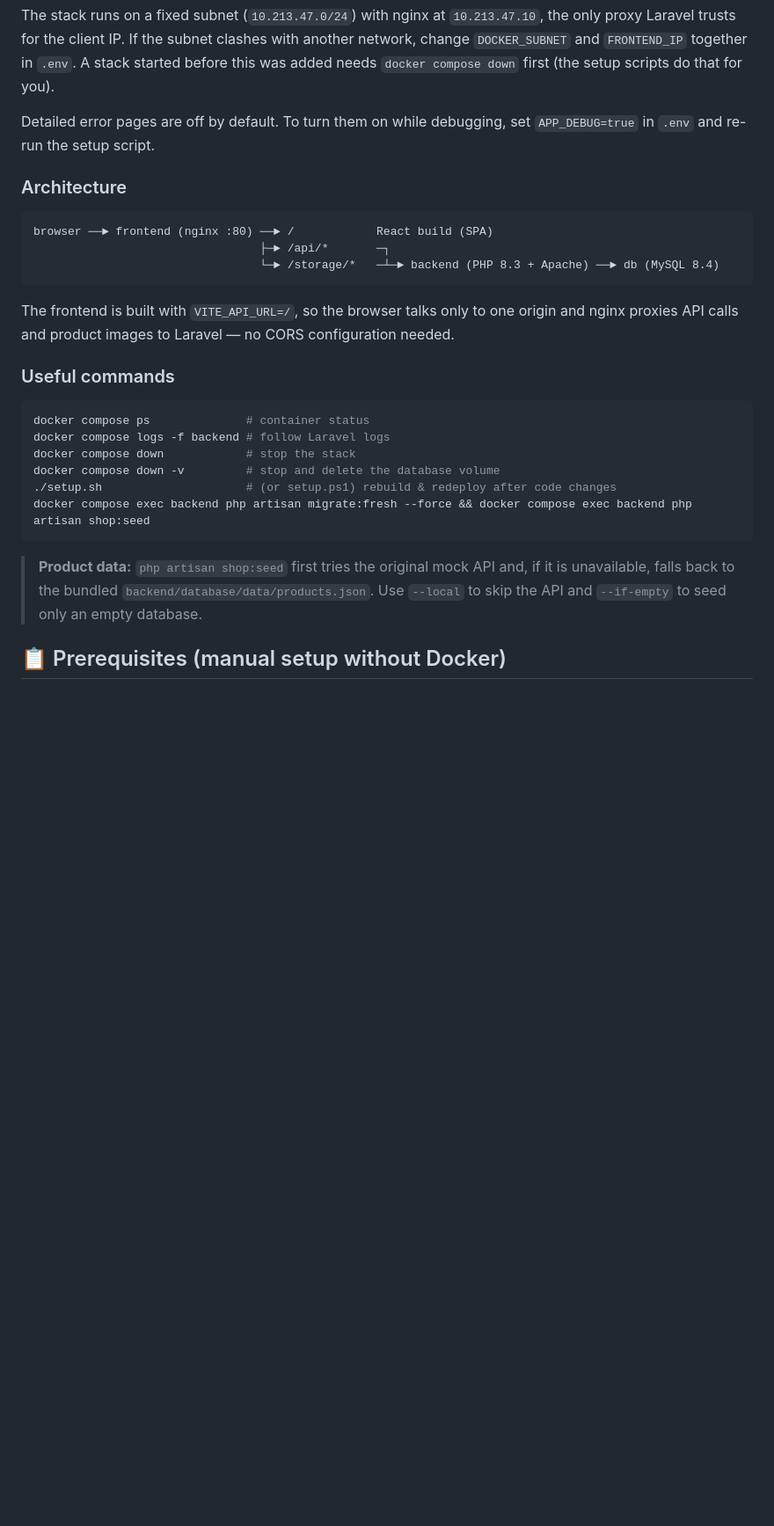
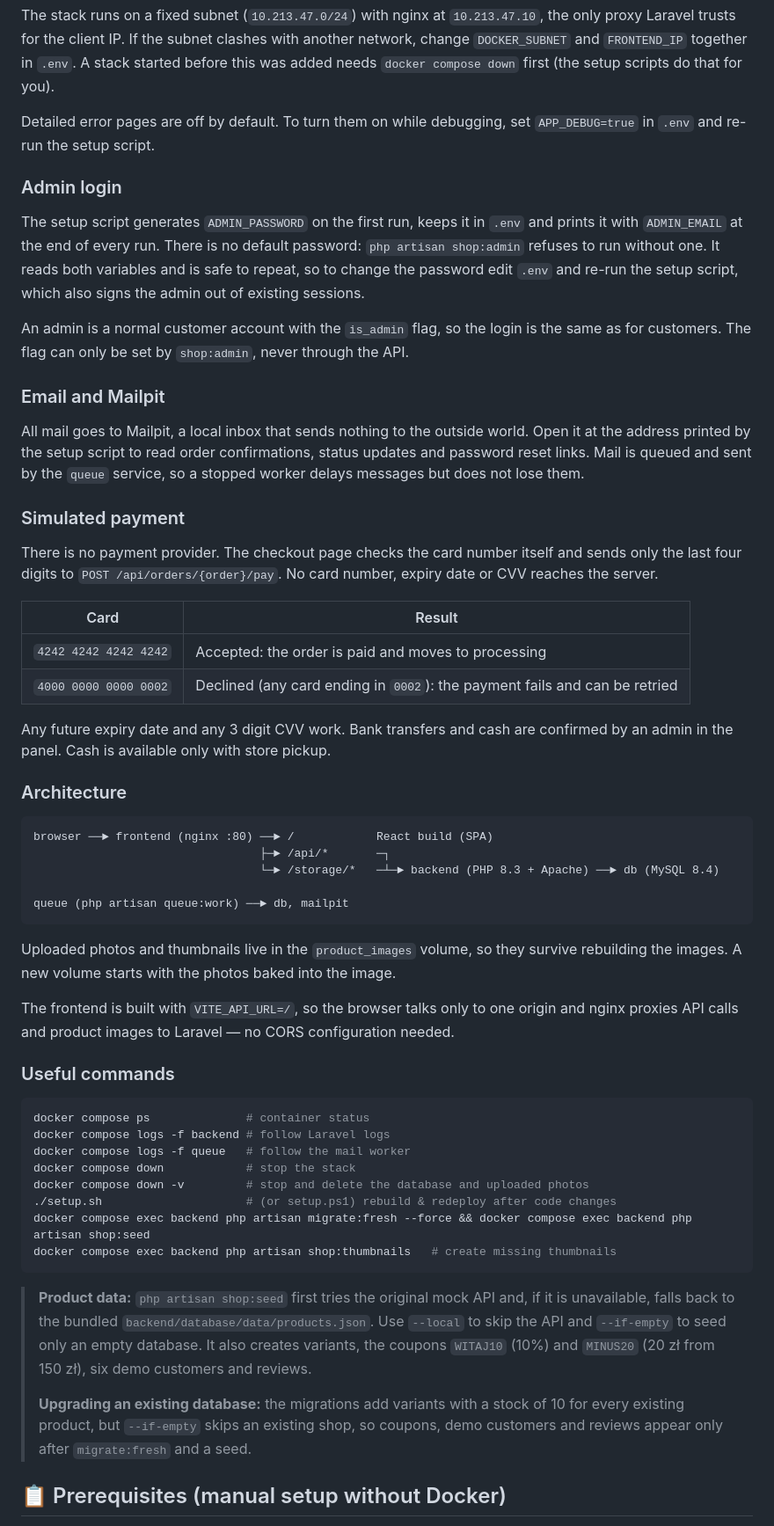
Before and after one commit to PiotrSmola/Online-Store-React-Laravel, a Markdown page: README.md, the part around one of its changes. Shown at 88% size. Rendered like a GitHub page; blank space fills up the shorter version.

````diff
--- a/README.md
+++ b/README.md
@@ -56,13 +62,38 @@ The stack runs on a fixed subnet (`10.213.47.0/24`) with nginx at `10.213.47.10`
 
 Detailed error pages are off by default. To turn them on while debugging, set `APP_DEBUG=true` in `.env` and re-run the setup script.
 
+### Admin login
+
+The setup script generates `ADMIN_PASSWORD` on the first run, keeps it in `.env` and prints it with `ADMIN_EMAIL` at the end of every run. There is no default password: `php artisan shop:admin` refuses to run without one. It reads both variables and is safe to repeat, so to change the password edit `.env` and re-run the setup script, which also signs the admin out of existing sessions.
+
+An admin is a normal customer account with the `is_admin` flag, so the login is the same as for customers. The flag can only be set by `shop:admin`, never through the API.
+
+### Email and Mailpit
+
+All mail goes to Mailpit, a local inbox that sends nothing to the outside world. Open it at the address printed by the setup script to read order confirmations, status updates and password reset links. Mail is queued and sent by the `queue` service, so a stopped worker delays messages but does not lose them.
+
+### Simulated payment
+
+There is no payment provider. The checkout page checks the card number itself and sends only the last four digits to `POST /api/orders/{order}/pay`. No card number, expiry date or CVV reaches the server.
+
+| Card | Result |
+|------|--------|
+| `4242 4242 4242 4242` | Accepted: the order is paid and moves to processing |
+| `4000 0000 0000 0002` | Declined (any card ending in `0002`): the payment fails and can be retried |
+
+Any future expiry date and any 3 digit CVV work. Bank transfers and cash are confirmed by an admin in the panel. Cash is available only with store pickup.
+
 ### Architecture
 
 ```
 browser ──► frontend (nginx :80) ──► /            React build (SPA)
                                  ├─► /api/*       ─┐
                                  └─► /storage/*   ─┴─► backend (PHP 8.3 + Apache) ──► db (MySQL 8.4)
+
+queue (php artisan queue:work) ──► db, mailpit
 ```
+
+Uploaded photos and thumbnails live in the `product_images` volume, so they survive rebuilding the images. A new volume starts with the photos baked into the image.
 
 The frontend is built with `VITE_API_URL=/`, so the browser talks only to one origin and nginx proxies API calls and product images to Laravel — no CORS configuration needed.
 
@@ -71,13 +102,17 @@ The frontend is built with `VITE_API_URL=/`, so the browser talks only to one or
 ```bash
 docker compose ps              # container status
 docker compose logs -f backend # follow Laravel logs
+docker compose logs -f queue   # follow the mail worker
 docker compose down            # stop the stack
-docker compose down -v         # stop and delete the database volume
+docker compose down -v         # stop and delete the database and uploaded photos
 ./setup.sh                     # (or setup.ps1) rebuild & redeploy after code changes
 docker compose exec backend php artisan migrate:fresh --force && docker compose exec backend php artisan shop:seed
+docker compose exec backend php artisan shop:thumbnails   # create missing thumbnails
 ```
 
-> **Product data:** `php artisan shop:seed` first tries the original mock API and, if it is unavailable, falls back to the bundled `backend/database/data/products.json`. Use `--local` to skip the API and `--if-empty` to seed only an empty database.
+> **Product data:** `php artisan shop:seed` first tries the original mock API and, if it is unavailable, falls back to the bundled `backend/database/data/products.json`. Use `--local` to skip the API and `--if-empty` to seed only an empty database. It also creates variants, the coupons `WITAJ10` (10%) and `MINUS20` (20 zł from 150 zł), six demo customers and reviews.
+>
+> **Upgrading an existing database:** the migrations add variants with a stock of 10 for every existing product, but `--if-empty` skips an existing shop, so coupons, demo customers and reviews appear only after `migrate:fresh` and a seed.
 
 ## 📋 Prerequisites (manual setup without Docker)
 
````
Also changed, not shown: other parts of README.md (+48 -35 lines).
